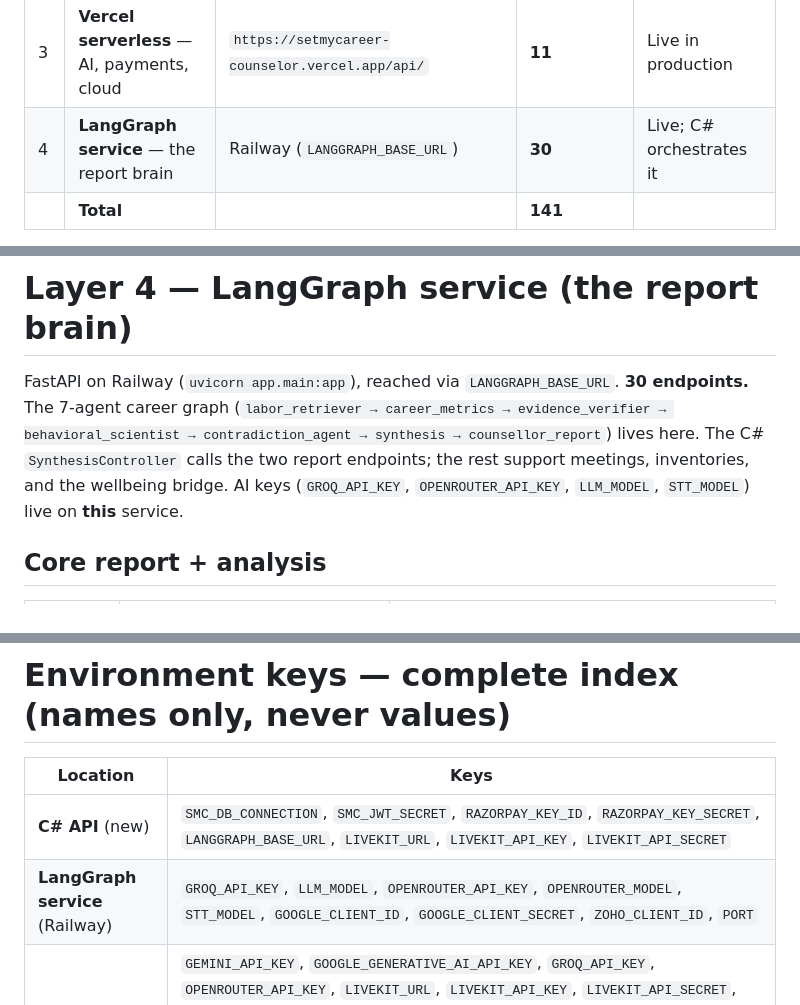
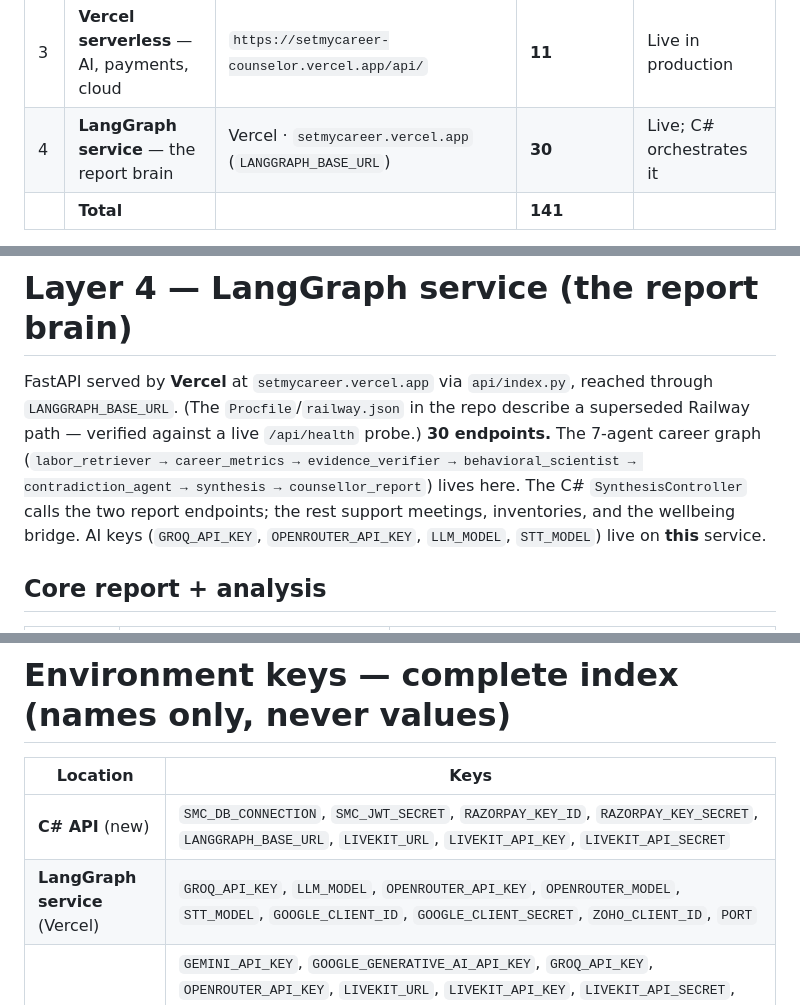
Before and after one commit to madhavnrathi-droid/setmycareer-platform, a Markdown page: counselor/docs/SMC_API_REFERENCE.md, 3 parts joined by grey strips. Drawn GitHub-style.

Commit message:
docs: correct the Python service host — Vercel, not Railway
The survey verified against a live /api/health probe that the LangGraph
service is served by Vercel through api/index.py at setmycareer.vercel.app.
The Procfile/railway.json path is superseded. The API reference and the
architecture doc both claimed Railway; corrected in both, with the
superseded path noted rather than silently dropped.

Co-Authored-By: Claude Opus 4.8 <noreply@anthropic.com>

```diff
--- a/counselor/docs/SMC_API_REFERENCE.md
+++ b/counselor/docs/SMC_API_REFERENCE.md
@@ -15,7 +15,7 @@ The platform runs on **four API layers**. This document lists **every endpoint i
 | 1 | **New C# API** — the system to build | `https://api.setmycareer.com/api/` (new controllers) | **47** | Specified, ready to implement |
 | 2 | **Live SMC backend** — already yours | `https://api.setmycareer.com/api/` | **53** | Live in production |
 | 3 | **Vercel serverless** — AI, payments, cloud | `https://setmycareer-counselor.vercel.app/api/` | **11** | Live in production |
-| 4 | **LangGraph service** — the report brain | Railway (`LANGGRAPH_BASE_URL`) | **30** | Live; C# orchestrates it |
+| 4 | **LangGraph service** — the report brain | Vercel · `setmycareer.vercel.app` (`LANGGRAPH_BASE_URL`) | **30** | Live; C# orchestrates it |
 | | **Total** | | **141** | |
 
 **Conventions (all layers unless noted):** base `…/api/`, `Content-Type: application/json` (file upload = `multipart/form-data`), numeric ids sent as **strings**, success envelope `{ "success": true, "data": … }` / `{ "success": false, "message": "…" }`. CORS allows the two app origins for `GET, POST, PUT, DELETE, OPTIONS` + `Authorization`.
@@ -216,7 +216,7 @@ Ports of the interim cloud store + guest flow + payments.
 
 # Layer 4 — LangGraph service (the report brain)
 
-FastAPI on Railway (`uvicorn app.main:app`), reached via `LANGGRAPH_BASE_URL`. **30 endpoints.** The 7-agent career graph (`labor_retriever → career_metrics → evidence_verifier → behavioral_scientist → contradiction_agent → synthesis → counsellor_report`) lives here. The C# `SynthesisController` calls the two report endpoints; the rest support meetings, inventories, and the wellbeing bridge. AI keys (`GROQ_API_KEY`, `OPENROUTER_API_KEY`, `LLM_MODEL`, `STT_MODEL`) live on **this** service.
+FastAPI served by **Vercel** at `setmycareer.vercel.app` via `api/index.py`, reached through `LANGGRAPH_BASE_URL`. (The `Procfile`/`railway.json` in the repo describe a superseded Railway path — verified against a live `/api/health` probe.) **30 endpoints.** The 7-agent career graph (`labor_retriever → career_metrics → evidence_verifier → behavioral_scientist → contradiction_agent → synthesis → counsellor_report`) lives here. The C# `SynthesisController` calls the two report endpoints; the rest support meetings, inventories, and the wellbeing bridge. AI keys (`GROQ_API_KEY`, `OPENROUTER_API_KEY`, `LLM_MODEL`, `STT_MODEL`) live on **this** service.
 
 ## Core report + analysis
 
@@ -275,7 +275,7 @@ FastAPI on Railway (`uvicorn app.main:app`), reached via `LANGGRAPH_BASE_URL`. *
 | Location | Keys |
 |---|---|
 | **C# API** (new) | `SMC_DB_CONNECTION`, `SMC_JWT_SECRET`, `RAZORPAY_KEY_ID`, `RAZORPAY_KEY_SECRET`, `LANGGRAPH_BASE_URL`, `LIVEKIT_URL`, `LIVEKIT_API_KEY`, `LIVEKIT_API_SECRET` |
-| **LangGraph service** (Railway) | `GROQ_API_KEY`, `LLM_MODEL`, `OPENROUTER_API_KEY`, `OPENROUTER_MODEL`, `STT_MODEL`, `GOOGLE_CLIENT_ID`, `GOOGLE_CLIENT_SECRET`, `ZOHO_CLIENT_ID`, `PORT` |
+| **LangGraph service** (Vercel) | `GROQ_API_KEY`, `LLM_MODEL`, `OPENROUTER_API_KEY`, `OPENROUTER_MODEL`, `STT_MODEL`, `GOOGLE_CLIENT_ID`, `GOOGLE_CLIENT_SECRET`, `ZOHO_CLIENT_ID`, `PORT` |
 | **Vercel serverless** | `GEMINI_API_KEY`, `GOOGLE_GENERATIVE_AI_API_KEY`, `GROQ_API_KEY`, `OPENROUTER_API_KEY`, `LIVEKIT_URL`, `LIVEKIT_API_KEY`, `LIVEKIT_API_SECRET`, `RAZORPAY_KEY_ID`, `RAZORPAY_KEY_SECRET`, `SUPABASE_URL`, `SUPABASE_KEY` (retired at Phase 3), `GOOGLE_ADS_CLIENT_ID`, `GOOGLE_ADS_CLIENT_SECRET`, `GOOGLE_ADS_DEVELOPER_TOKEN`, `GOOGLE_ADS_CUSTOMER_ID`, `GOOGLE_ADS_LOGIN_CUSTOMER_ID`, `GOOGLE_ADS_REFRESH_TOKEN`, `GOOGLE_ADS_CURRENCY`, `GOOGLE_API_KEY` |
 | **Frontend** (public by design) | `VITE_SMC_WRITES_ENABLED`, Razorpay **publishable** key id only |
 
```
Also changed, not shown: counselor/docs/SMC_SYSTEM_ARCHITECTURE.md (+2 -2 lines).
